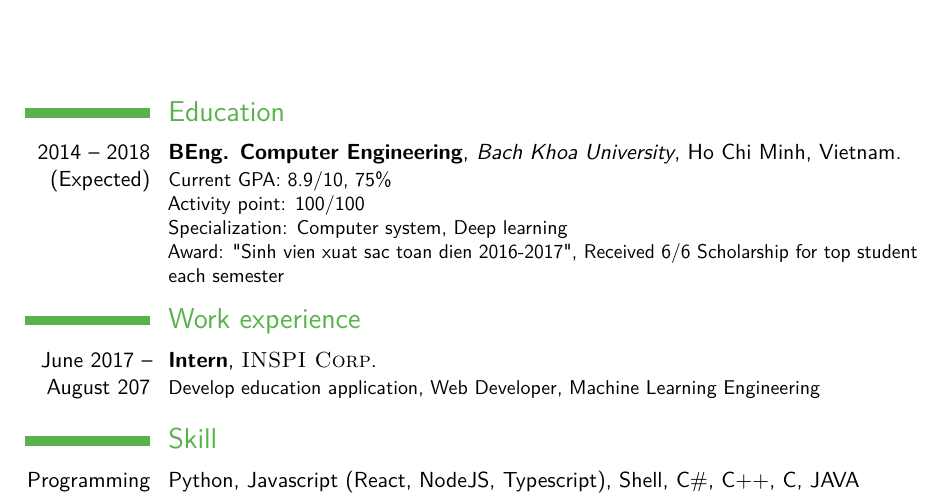
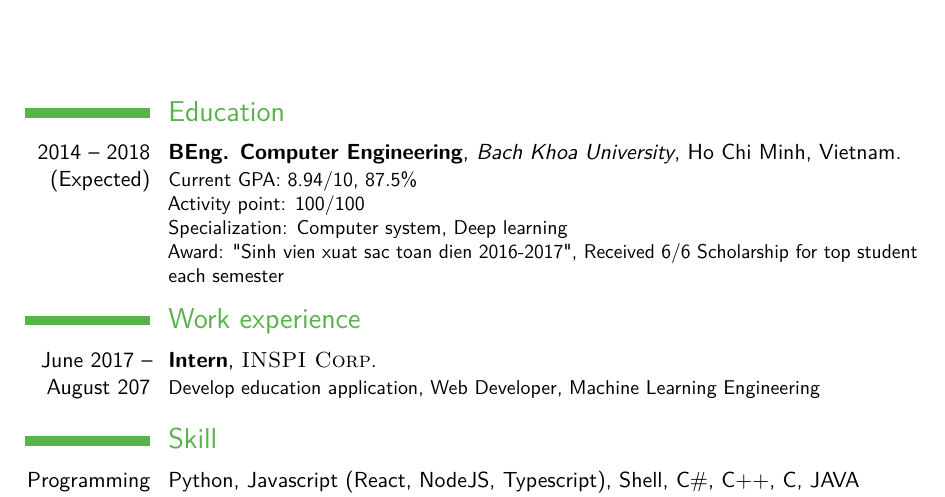
Before and after one commit to khanhkiem/cv, a LaTeX CV (cv_7.tex): part of page 1 of 2, cut so that both start at the same text. Compiled offline with pdfLaTeX.

Commit message:
Update GPA

```diff
--- a/cv_7.tex
+++ b/cv_7.tex
@@ -65,7 +65,7 @@
 
 \cventry{2014 -- 2018 \\ (Expected)}{
   BEng. Computer Engineering}{Bach Khoa University}{Ho Chi Minh}{Vietnam}{
-    Current GPA: 8.9/10, 75\% \\
+    Current GPA: 8.94/10, 87.5\% \\
     Activity point: 100/100 \\
     Specialization: Computer system, Deep learning \\
     Award: "Sinh vien xuat sac toan dien 2016-2017", Received 6/6 Scholarship for top student each semester
```
